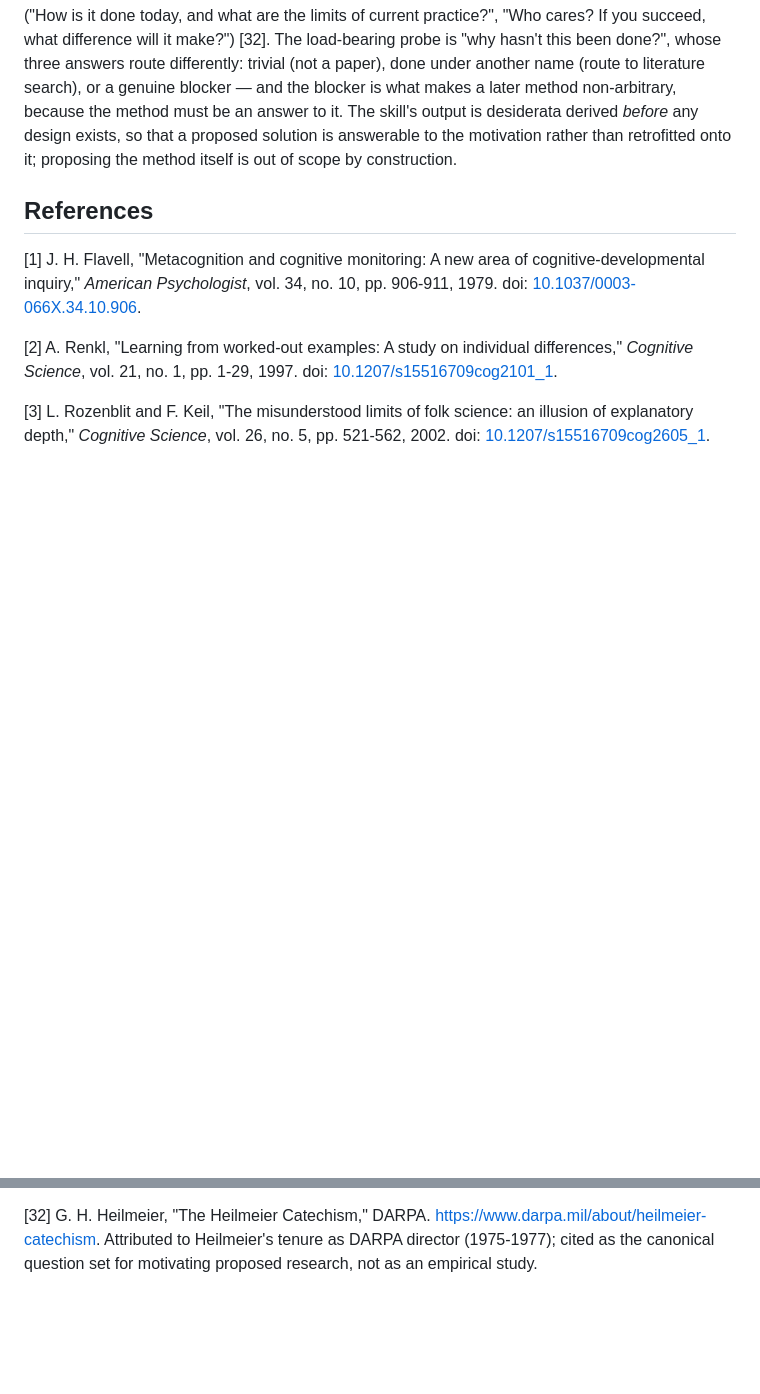
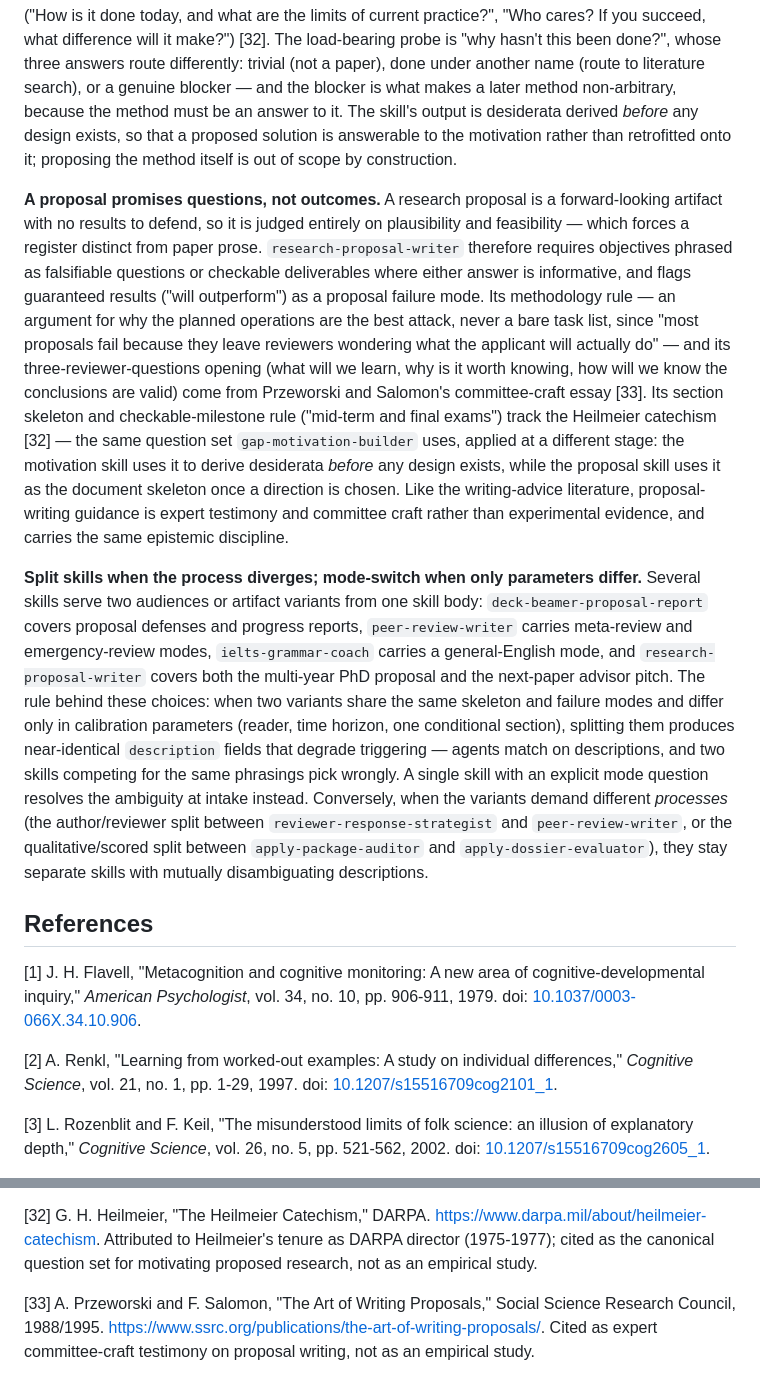
Before and after one commit to jurgendn/agent-skills, a Markdown page: DESIGN-PHILOSOPHY.md, 2 parts joined by grey strips. GitHub-like rendering; blank space fills up the shorter version.

Commit message:
Document research proposal design principles

```diff
--- a/DESIGN-PHILOSOPHY.md
+++ b/DESIGN-PHILOSOPHY.md
@@ -205,6 +205,44 @@ skill's output is desiderata derived *before* any design exists, so that a
 proposed solution is answerable to the motivation rather than retrofitted onto
 it; proposing the method itself is out of scope by construction.
 
+**A proposal promises questions, not outcomes.** A research proposal is a
+forward-looking artifact with no results to defend, so it is judged entirely on
+plausibility and feasibility — which forces a register distinct from paper
+prose. `research-proposal-writer` therefore requires objectives phrased as
+falsifiable questions or checkable deliverables where either answer is
+informative, and flags guaranteed results ("will outperform") as a proposal
+failure mode. Its methodology rule — an argument for why the planned operations
+are the best attack, never a bare task list, since "most proposals fail because
+they leave reviewers wondering what the applicant will actually do" — and its
+three-reviewer-questions opening (what will we learn, why is it worth knowing,
+how will we know the conclusions are valid) come from Przeworski and Salomon's
+committee-craft essay [33]. Its section skeleton and checkable-milestone rule
+("mid-term and final exams") track the Heilmeier catechism [32] — the same
+question set `gap-motivation-builder` uses, applied at a different stage: the
+motivation skill uses it to derive desiderata *before* any design exists, while
+the proposal skill uses it as the document skeleton once a direction is chosen.
+Like the writing-advice literature, proposal-writing guidance is expert
+testimony and committee craft rather than experimental evidence, and carries
+the same epistemic discipline.
+
+**Split skills when the process diverges; mode-switch when only parameters
+differ.** Several skills serve two audiences or artifact variants from one
+skill body: `deck-beamer-proposal-report` covers proposal defenses and progress
+reports, `peer-review-writer` carries meta-review and emergency-review modes,
+`ielts-grammar-coach` carries a general-English mode, and
+`research-proposal-writer` covers both the multi-year PhD proposal and the
+next-paper advisor pitch. The rule behind these choices: when two variants
+share the same skeleton and failure modes and differ only in calibration
+parameters (reader, time horizon, one conditional section), splitting them
+produces near-identical `description` fields that degrade triggering — agents
+match on descriptions, and two skills competing for the same phrasings pick
+wrongly. A single skill with an explicit mode question resolves the ambiguity
+at intake instead. Conversely, when the variants demand different *processes*
+(the author/reviewer split between `reviewer-response-strategist` and
+`peer-review-writer`, or the qualitative/scored split between
+`apply-package-auditor` and `apply-dossier-evaluator`), they stay separate
+skills with mutually disambiguating descriptions.
+
 ## References
 
 [1] J. H. Flavell, "Metacognition and cognitive monitoring: A new area of
@@ -365,3 +403,9 @@ problematization," *Academy of Management Review*, vol. 36, no. 2, pp. 247-271,
 Attributed to Heilmeier's tenure as DARPA director (1975-1977); cited as the
 canonical question set for motivating proposed research, not as an empirical
 study.
+
+[33] A. Przeworski and F. Salomon, "The Art of Writing Proposals," Social
+Science Research Council, 1988/1995.
+[https://www.ssrc.org/publications/the-art-of-writing-proposals/](https://www.ssrc.org/publications/the-art-of-writing-proposals/).
+Cited as expert committee-craft testimony on proposal writing, not as an
+empirical study.
```
